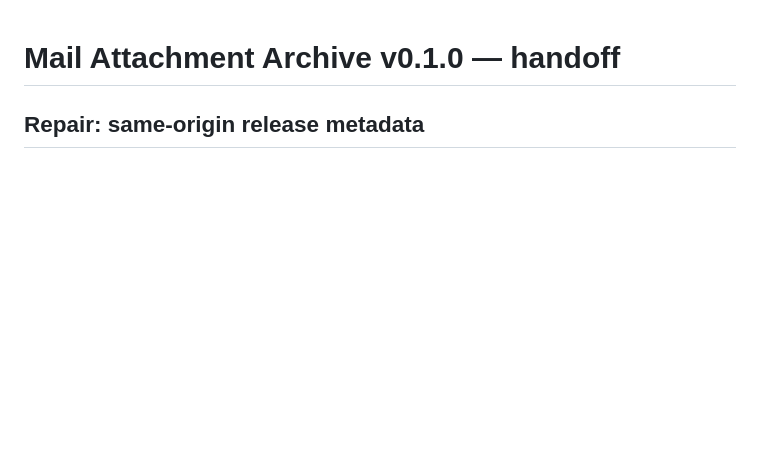
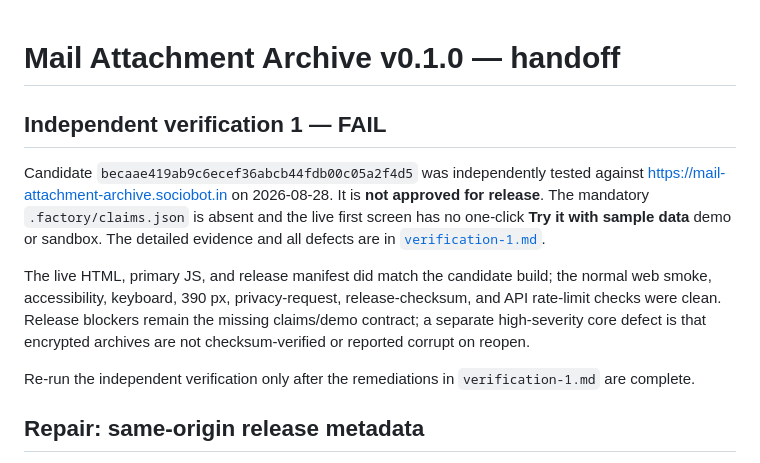
Before and after one commit to B-Divyesh/sf-mail-attachment-archive, a Markdown page: .factory/handoff.md, the part around the change. Rendered like a GitHub page; blank space fills up the shorter version.

Commit message:
docs: record independent verification failure

```diff
--- a/.factory/handoff.md
+++ b/.factory/handoff.md
@@ -1,4 +1,22 @@
 # Mail Attachment Archive v0.1.0 — handoff
+
+## Independent verification 1 — **FAIL**
+
+Candidate `becaae419ab9c6ecef36abcb44fdb00c05a2f4d5` was independently tested
+against https://mail-attachment-archive.sociobot.in on 2026-08-28. It is **not
+approved for release**. The mandatory `.factory/claims.json` is absent and the
+live first screen has no one-click **Try it with sample data** demo or sandbox.
+The detailed evidence and all defects are in
+[`verification-1.md`](verification-1.md).
+
+The live HTML, primary JS, and release manifest did match the candidate build;
+the normal web smoke, accessibility, keyboard, 390 px, privacy-request,
+release-checksum, and API rate-limit checks were clean. Release blockers remain
+the missing claims/demo contract; a separate high-severity core defect is that
+encrypted archives are not checksum-verified or reported corrupt on reopen.
+
+Re-run the independent verification only after the remediations in
+`verification-1.md` are complete.
 
 ## Repair: same-origin release metadata
 
```
Also changed, not shown: .factory/verification-1.md (added, +143 -0 lines).
